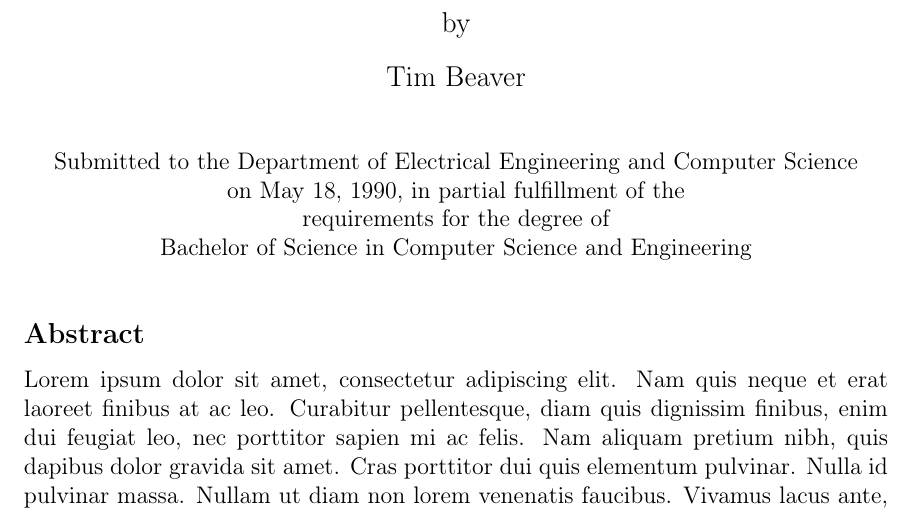
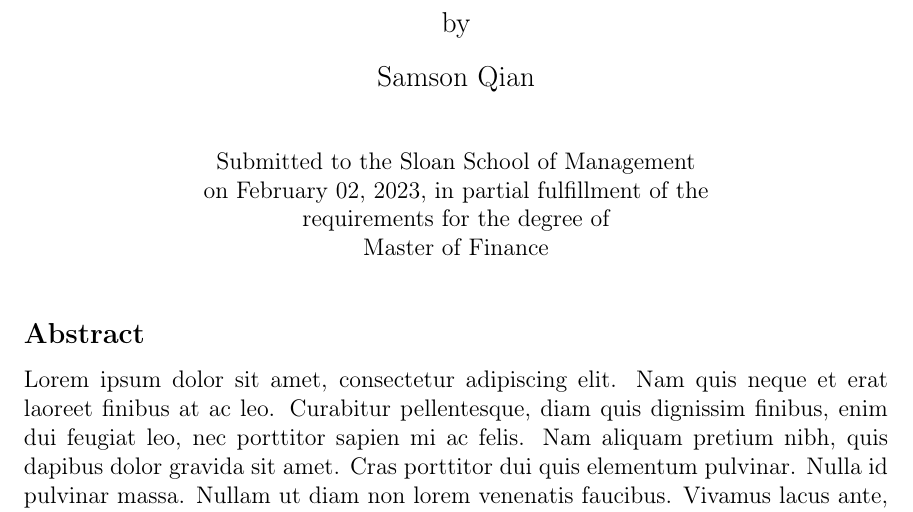
Before and after one commit to samsonq/Thesis, a LaTeX thesis (templates/main.tex, which reads templates/cover.tex): part of page 3 of 24, cut so that both start at the same text. Compiled offline with pdfLaTeX.

Commit message:
Updates from Overleaf

```diff
--- a/templates/cover.tex
+++ b/templates/cover.tex
@@ -57,18 +57,18 @@
 % You can use the \\ command to list multiple previous degrees
 %       \prevdegrees{B.S., University of California (1978) \\
 %                    S.M., Massachusetts Institute of Technology (1981)}
-\department{Department of Electrical Engineering and Computer Science}
+\department{Sloan School of Management}
 
 % If the thesis is for two degrees simultaneously, list them both
 % separated by \and like this:
 % \degree{Doctor of Philosophy \and Master of Science}
-\degree{Bachelor of Science in Computer Science and Engineering}
+\degree{Master of Finance}
 
 % As of the 2007-08 academic year, valid degree months are September,
 % February, or June.  The default is June.
 \degreemonth{June}
-\degreeyear{1990}
-\thesisdate{May 18, 1990}
+\degreeyear{2023}
+\thesisdate{February 02, 2023}
 
 %% By default, the thesis will be copyrighted to MIT.  If you need to copyright
 %% the thesis to yourself, just specify the `vi' documentclass option.  If for
```
Also changed, not shown: templates/cover.tex (2 more changed lines).
